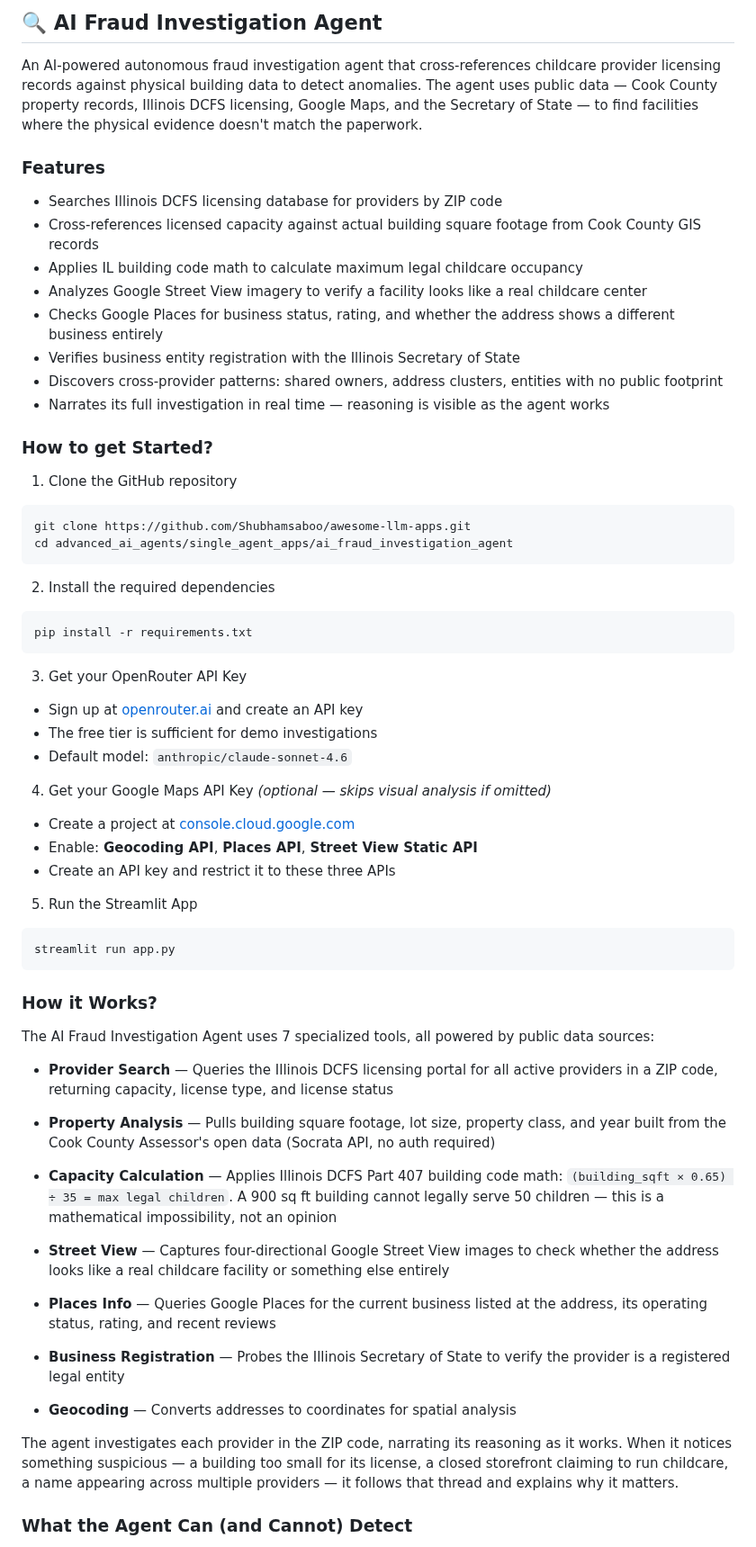
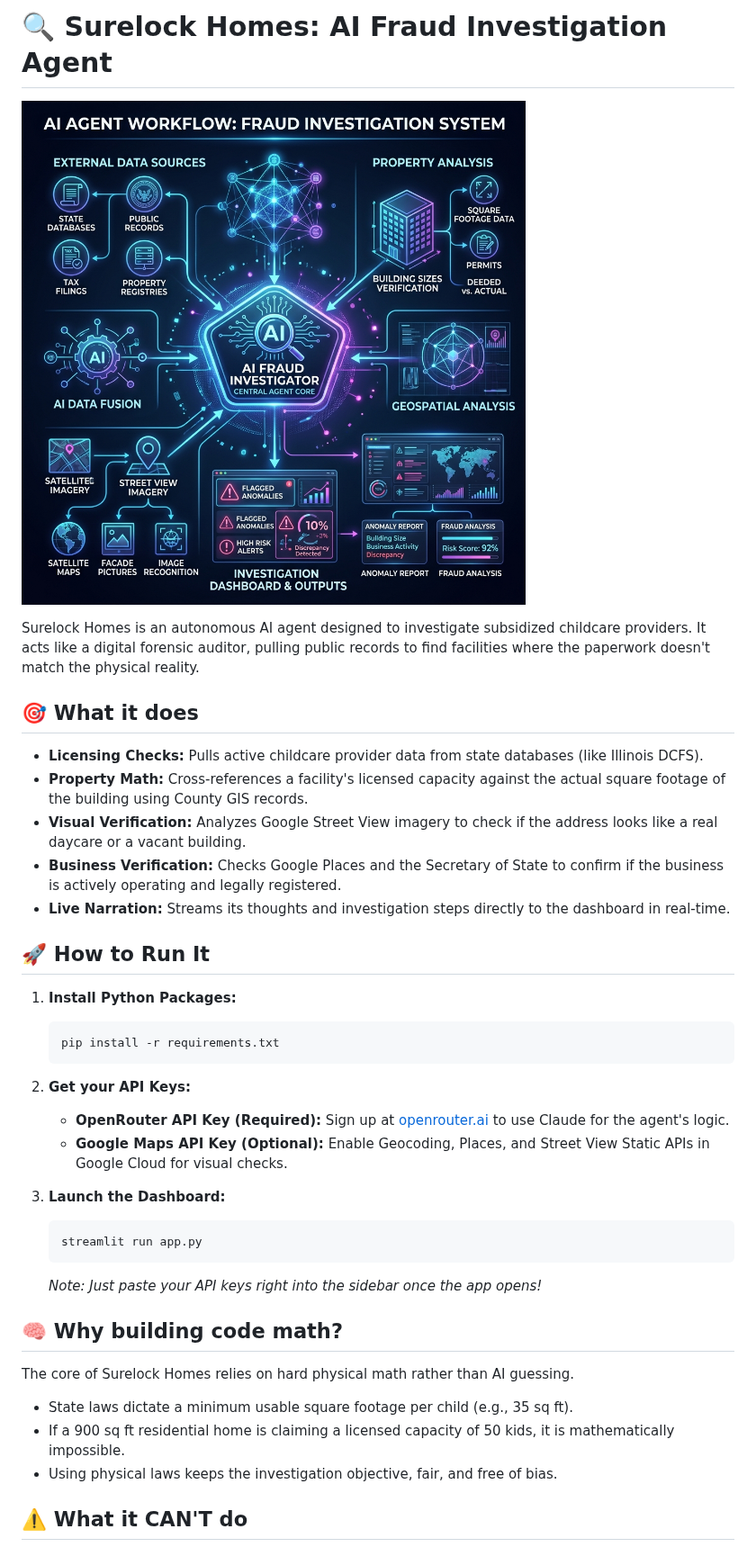
Before and after one commit to genus-lang/agent_fraud, a Markdown page: README.md, the part around one of its changes. Shown at 90% size. Drawn GitHub-style; pictures changed too: assets/workflow_diagram.png (added).

Commit message:
Update README with workflow diagram

````diff
--- a/README.md
+++ b/README.md
@@ -1,70 +1,41 @@
-## 🔍 AI Fraud Investigation Agent
+# 🔍 Surelock Homes: AI Fraud Investigation Agent
 
-An AI-powered autonomous fraud investigation agent that cross-references childcare provider licensing records against physical building data to detect anomalies. The agent uses public data — Cook County property records, Illinois DCFS licensing, Google Maps, and the Secretary of State — to find facilities where the physical evidence doesn't match the paperwork.
+![Workflow Diagram](assets/workflow_diagram.png)
 
-### Features
+Surelock Homes is an autonomous AI agent designed to investigate subsidized childcare providers. It acts like a digital forensic auditor, pulling public records to find facilities where the paperwork doesn't match the physical reality.
 
-- Searches Illinois DCFS licensing database for providers by ZIP code
-- Cross-references licensed capacity against actual building square footage from Cook County GIS records
-- Applies IL building code math to calculate maximum legal childcare occupancy
-- Analyzes Google Street View imagery to verify a facility looks like a real childcare center
-- Checks Google Places for business status, rating, and whether the address shows a different business entirely
-- Verifies business entity registration with the Illinois Secretary of State
-- Discovers cross-provider patterns: shared owners, address clusters, entities with no public footprint
-- Narrates its full investigation in real time — reasoning is visible as the agent works
+## 🎯 What it does
 
-### How to get Started?
+- **Licensing Checks:** Pulls active childcare provider data from state databases (like Illinois DCFS).
+- **Property Math:** Cross-references a facility's licensed capacity against the actual square footage of the building using County GIS records.
+- **Visual Verification:** Analyzes Google Street View imagery to check if the address looks like a real daycare or a vacant building.
+- **Business Verification:** Checks Google Places and the Secretary of State to confirm if the business is actively operating and legally registered.
+- **Live Narration:** Streams its thoughts and investigation steps directly to the dashboard in real-time.
 
-1. Clone the GitHub repository
+## 🚀 How to Run It
 
-```bash
-git clone https://github.com/Shubhamsaboo/awesome-llm-apps.git
-cd advanced_ai_agents/single_agent_apps/ai_fraud_investigation_agent
-```
+1. **Install Python Packages:**
+   ```bash
+   pip install -r requirements.txt
+   ```
 
-2. Install the required dependencies
+2. **Get your API Keys:**
+   - **OpenRouter API Key (Required):** Sign up at [openrouter.ai](https://openrouter.ai) to use Claude for the agent's logic.
+   - **Google Maps API Key (Optional):** Enable Geocoding, Places, and Street View Static APIs in Google Cloud for visual checks.
 
-```bash
-pip install -r requirements.txt
-```
+3. **Launch the Dashboard:**
+   ```bash
+   streamlit run app.py
+   ```
+   *Note: Just paste your API keys right into the sidebar once the app opens!*
 
-3. Get your OpenRouter API Key
+## 🧠 Why building code math?
 
-- Sign up at [openrouter.ai](https://openrouter.ai) and create an API key
-- The free tier is sufficient for demo investigations
-- Default model: `anthropic/claude-sonnet-4.6`
+The core of Surelock Homes relies on hard physical math rather than AI guessing.
 
-4. Get your Google Maps API Key *(optional — skips visual analysis if omitted)*
+- State laws dictate a minimum usable square footage per child (e.g., 35 sq ft).
+- If a 900 sq ft residential home is claiming a licensed capacity of 50 kids, it is mathematically impossible.
+- Using physical laws keeps the investigation objective, fair, and free of bias.
 
-- Create a project at [console.cloud.google.com](https://console.cloud.google.com)
-- Enable: **Geocoding API**, **Places API**, **Street View Static API**
-- Create an API key and restrict it to these three APIs
+## ⚠️ What it CAN'T do
 
-5. Run the Streamlit App
-
-```bash
-streamlit run app.py
-```
-
-### How it Works?
-
-The AI Fraud Investigation Agent uses 7 specialized tools, all powered by public data sources:
-
-- **Provider Search** — Queries the Illinois DCFS licensing portal for all active providers in a ZIP code, returning capacity, license type, and license status
-
-- **Property Analysis** — Pulls building square footage, lot size, property class, and year built from the Cook County Assessor's open data (Socrata API, no auth required)
-
-- **Capacity Calculation** — Applies Illinois DCFS Part 407 building code math: `(building_sqft × 0.65) ÷ 35 = max legal children`. A 900 sq ft building cannot legally serve 50 children — this is a mathematical impossibility, not an opinion
-
-- **Street View** — Captures four-directional Google Street View images to check whether the address looks like a real childcare facility or something else entirely
-
-- **Places Info** — Queries Google Places for the current business listed at the address, its operating status, rating, and recent reviews
-
-- **Business Registration** — Probes the Illinois Secretary of State to verify the provider is a registered legal entity
-
-- **Geocoding** — Converts addresses to coordinates for spatial analysis
-
-The agent investigates each provider in the ZIP code, narrating its reasoning as it works. When it notices something suspicious — a building too small for its license, a closed storefront claiming to run childcare, a name appearing across multiple providers — it follows that thread and explains why it matters.
-
-### What the Agent Can (and Cannot) Detect
-
````
Also changed, not shown: other parts of README.md (+2 -30 lines).
